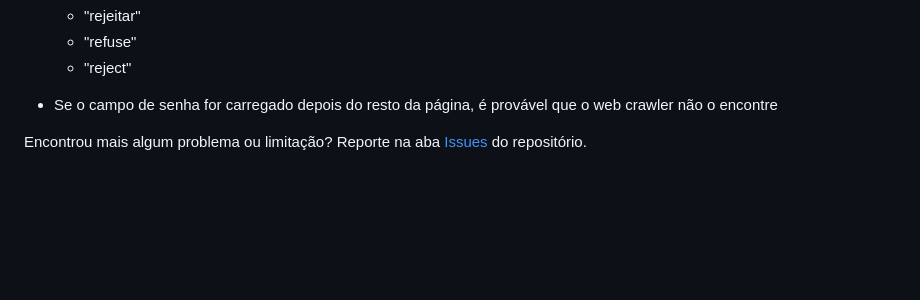
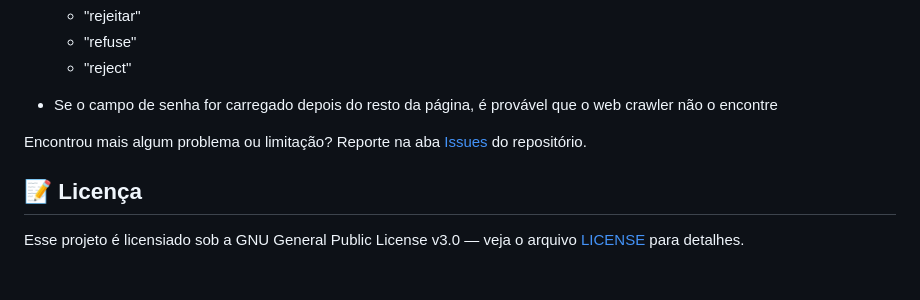
Before and after one commit to mchd-nat/rust-undergrad-thesis, a Markdown page: README.md, the part around the change printed below. Rendered like a GitHub page; folded sections open; blank space fills up the shorter version.

Commit message:
added license text

```diff
--- a/README.md
+++ b/README.md
@@ -57,6 +57,9 @@ A ferramenta foi criada como parte do trabalho de conclusão do curso de Ciênci
 
 Encontrou mais algum problema ou limitação? Reporte na aba [Issues](https://github.com/mchd-nat/rust-undergrad-thesis/issues) do repositório.
 
+## 📝 Licença
+Esse projeto é licensiado sob a GNU General Public License v3.0 — veja o arquivo [LICENSE](./LICENSE) para detalhes.
+
 [^1]: Baseada nos princípios do Livre Acesso, da Transparência e da Responsabilização e prestação de contas, previstos na Lei Geral de Proteção de Dados.
 [^2]: Baseada no direito à informação sobre a possibilidade de não fornecer consentimento e sobre consequências da negativa, previsto na Lei Geral de Proteção de Dados.
 [^3]: Baseada no princípio da Finalidade, previsto na Lei Geral de Proteção de Dados.
```
Also changed, not shown: other parts of README.md (+1 -1 lines).
